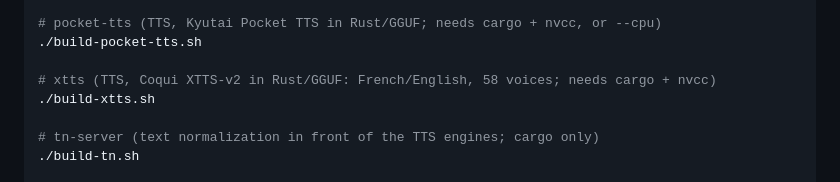
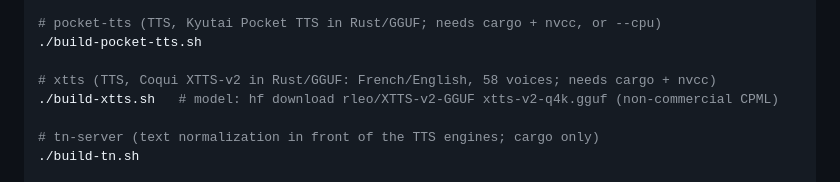
Before and after one commit to rzafiamy/zallama, a Markdown page: README.md, the part around the change. GitHub-like rendering.

Commit message:
docs: link the XTTS-v2 GGUF on Hugging Face
Co-Authored-By: Claude Opus 5.5 <noreply@anthropic.com>
Claude-Session: https://claude.ai/code/session_01Bmymf8XSyMtQhWZojJfM4Z

```diff
--- a/README.md
+++ b/README.md
@@ -123,7 +123,7 @@ Helper scripts build each engine and install the binaries into `./bin/` (the clo
 ./build-pocket-tts.sh
 
 # xtts (TTS, Coqui XTTS-v2 in Rust/GGUF: French/English, 58 voices; needs cargo + nvcc)
-./build-xtts.sh
+./build-xtts.sh   # model: hf download rleo/XTTS-v2-GGUF xtts-v2-q4k.gguf (non-commercial CPML)
 
 # tn-server (text normalization in front of the TTS engines; cargo only)
 ./build-tn.sh
```
Also changed, not shown: CONFIG.md (+2 -1 lines).
